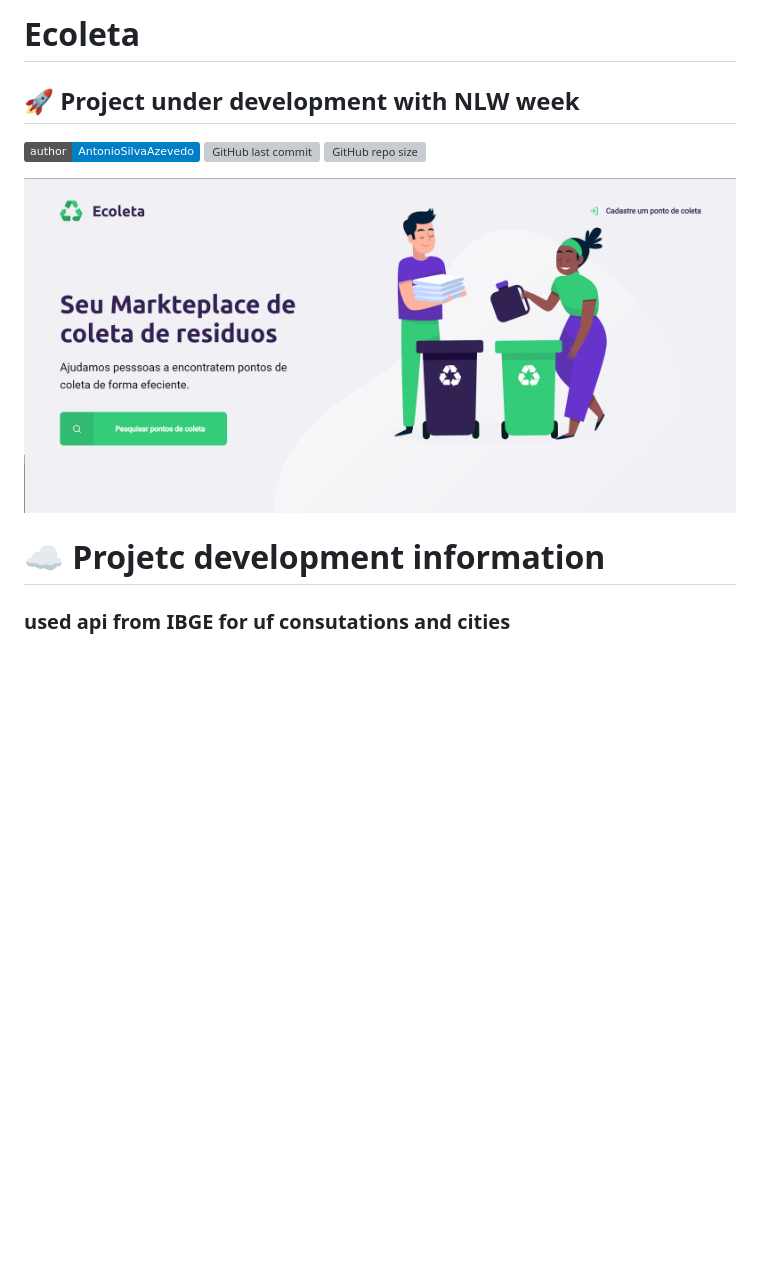
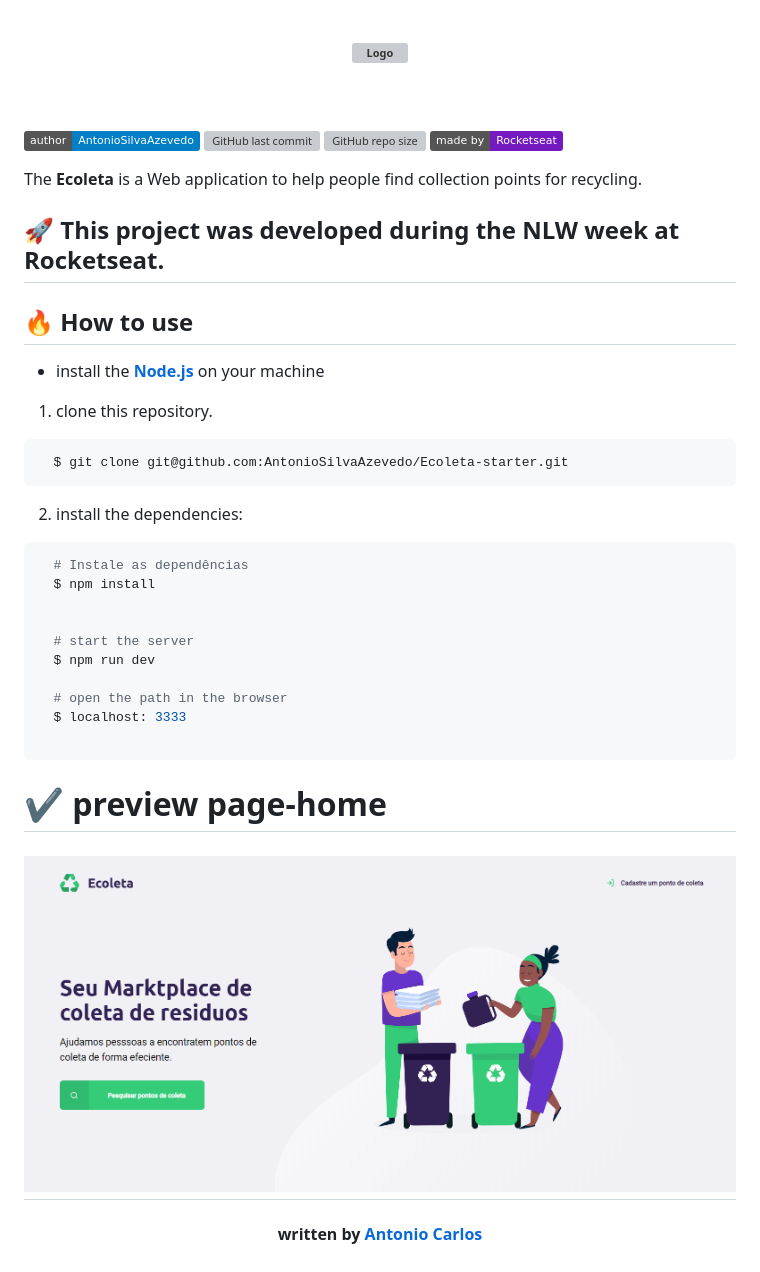
Before and after one commit to AntonioSilvaAzevedo/Ecoleta-starter, a Markdown page: README.md, the part around the change. GitHub-like rendering; pictures changed too: .github/EcoletaNLW.png (deleted), .github/p1.png (added); badges without logos; blank space fills up the shorter version; grey boxes are pictures that could not be loaded.

````diff
--- a/README.md
+++ b/README.md
@@ -1,15 +1,54 @@
-# Ecoleta
 
-## :rocket: Project under development with NLW week
+<h3 align="center">
+    <img alt="Logo" title="#logo" width="300px" src=".github/logo.svg">
+    <br><br>
+    <br>
+</h3>
 
 
 [![Author](https://img.shields.io/badge/author-AntonioSilvaAzevedo-blue?style=plastic)](https://github.com/AntonioSilvaAzevedo)
 ![GitHub last commit](https://img.shields.io/github/last-commit/AntonioSilvaAzevedo/GoBarber---Front?style=plastic)
 ![GitHub repo size](https://img.shields.io/github/repo-size/AntonioSilvaAzevedo/GoBarber---Front?style=plastic)
+<img alt="Made by Rocketseat" src="https://img.shields.io/badge/made%20by-Rocketseat-%237519C1">
+
+The <strong>Ecoleta</strong> is a Web application to help people find collection points for recycling.
+
+## :rocket: This project was developed during the NLW week at Rocketseat.
 
 
-![](.github/EcoletaNLW.png)
+## :fire: How to use
 
-# :cloud: Projetc development information
+  - install the **[Node.js](https://nodejs.org/en/)** on your machine
 
-### used api from IBGE for uf consutations and cities
+1. clone this repository.
+
+```sh
+  $ git clone git@github.com:AntonioSilvaAzevedo/Ecoleta-starter.git
+```
+
+2. install the dependencies:
+
+```sh
+  # Instale as dependências
+  $ npm install
+
+
+  # start the server
+  $ npm run dev
+
+  # open the path in the browser
+  $ localhost: 3333
+
+```
+
+# :heavy_check_mark: preview page-home
+
+<h1 align="center">
+    <img alt="Web" src=".github/p1.png" width="900px">
+</h1>
+
+
+
+<h4 align="center">
+    written by <a href="https://www.linkedin.com/in/antonio-carlos-44b106129/" target="_blank">Antonio Carlos</a>
+</h4>
````
Also changed, not shown: 11 other files.
